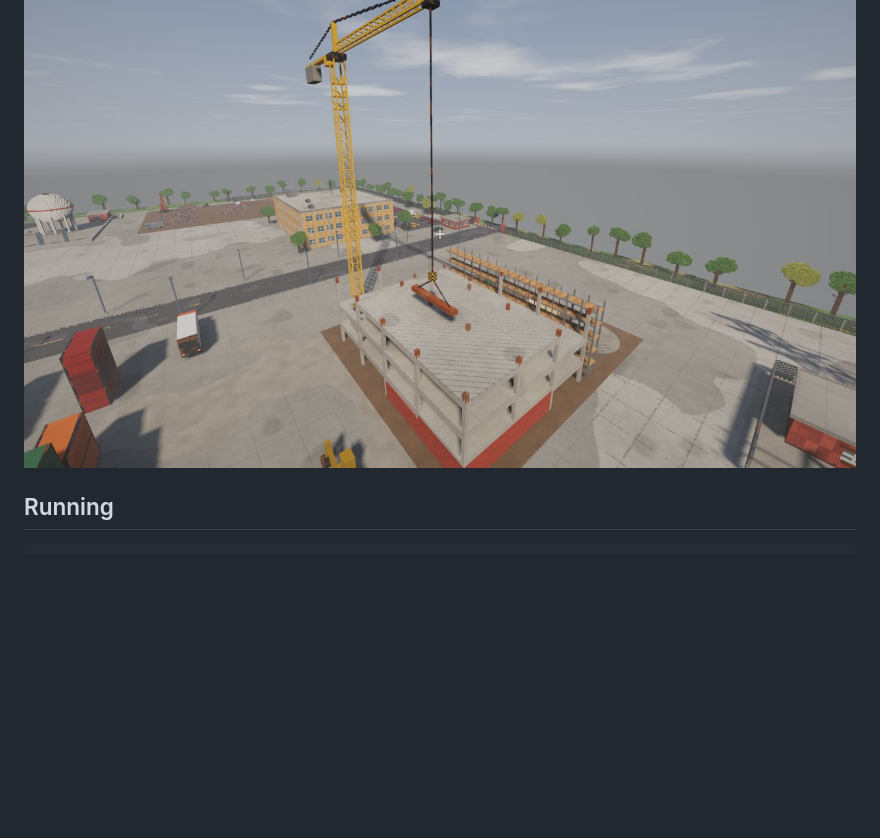
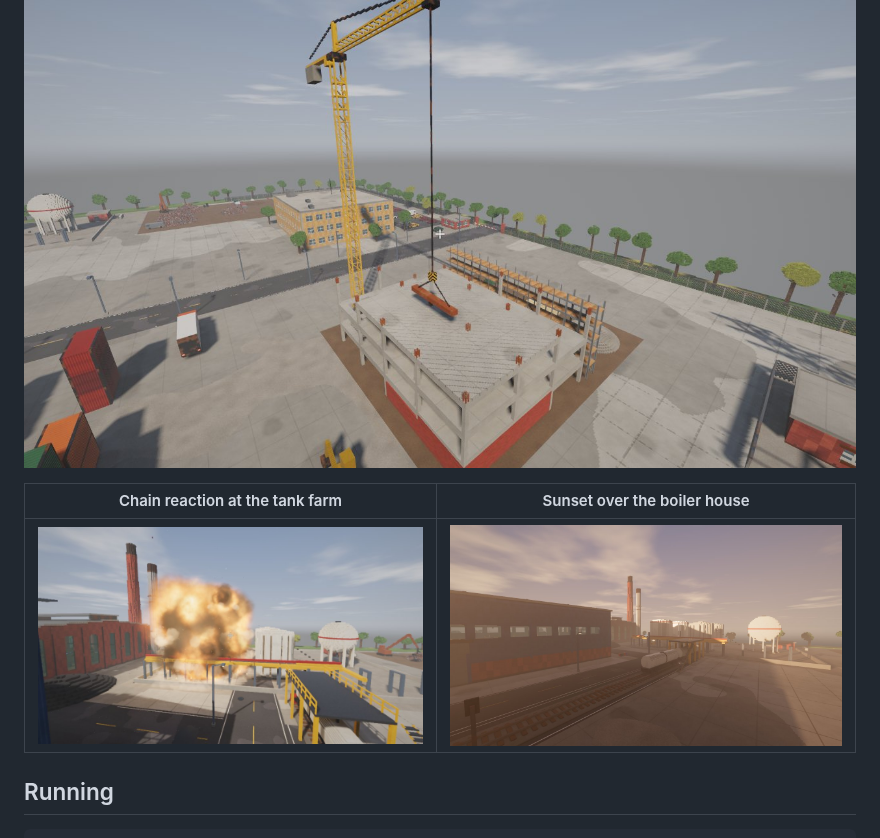
Before and after one commit to dackermanna1-star/code, a Markdown page: README.md, the part around the change. Drawn GitHub-style; pictures changed too: docs/tankfarm.jpg (added); blank space fills up the shorter version.

Commit message:
README: tank farm and sunset images
Co-Authored-By: Claude Opus 5.5 <noreply@anthropic.com>
Claude-Session: https://claude.ai/code/session_01XYffYZNpndP9hAuWYp2jdQ

```diff
--- a/README.md
+++ b/README.md
@@ -5,6 +5,10 @@ factory site, built from 10 cm voxels, where everything is destructible and simu
 floors, roofs, steel frames, tanks, machines, vehicles, fences and the ground itself.
 
 ![factory](docs/overview.jpg)
+
+| Chain reaction at the tank farm | Sunset over the boiler house |
+| --- | --- |
+| ![tank farm](docs/tankfarm.jpg) | ![sunset](docs/sunset.jpg) |
 
 ## Running
 
```
